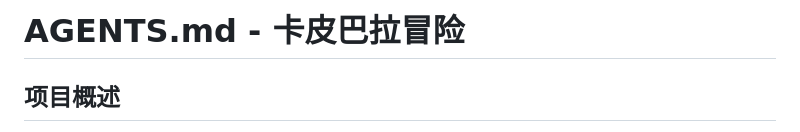
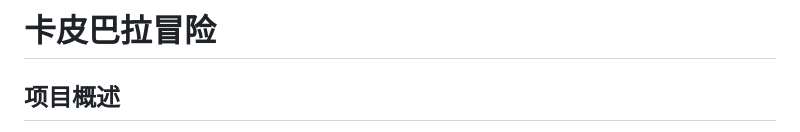
Before and after one commit to wushaobo95/my_game, a Markdown page: README.md, the part around the change. GitHub-like rendering.

```diff
--- a/README.md
+++ b/README.md
@@ -1,4 +1,4 @@
-# AGENTS.md - 卡皮巴拉冒险
+# 卡皮巴拉冒险
 
 ## 项目概述
 
```
